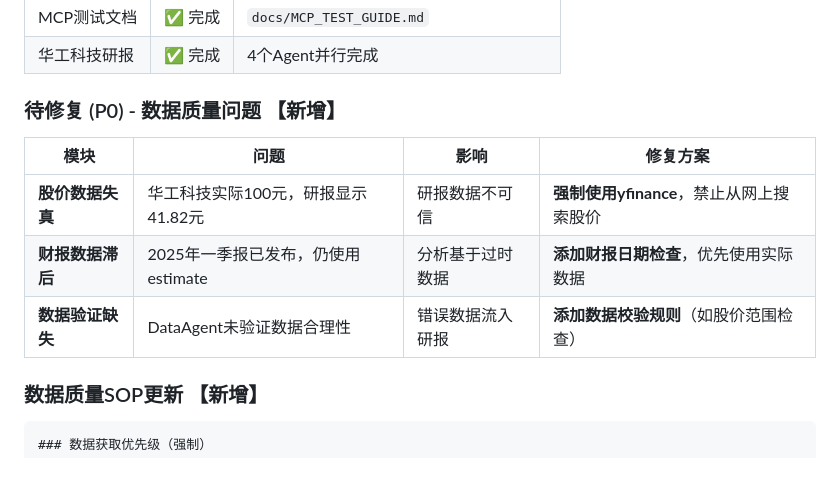
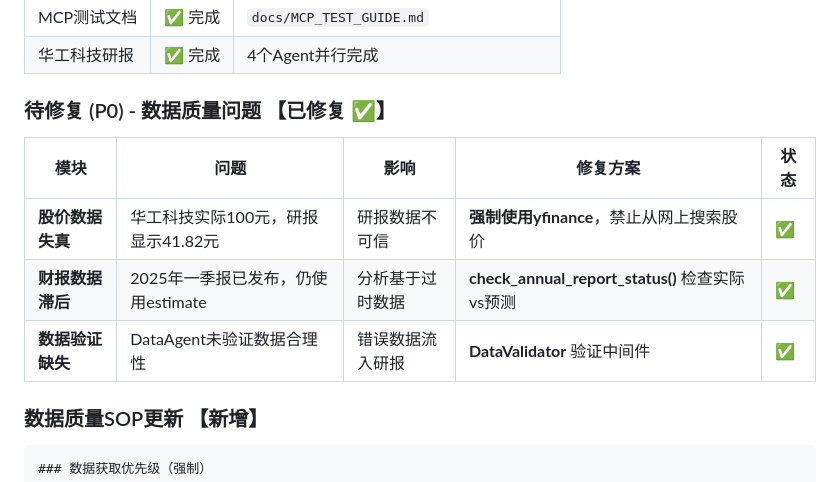
Before and after one commit to jinyanghe1/investment-research-assistant, a Markdown page: .agentstalk/ROADMAP.md, the part around one of its changes. Rendered like a GitHub page.

```diff
--- a/.agentstalk/ROADMAP.md
+++ b/.agentstalk/ROADMAP.md
@@ -172,13 +172,13 @@ data/
 | MCP测试文档 | ✅ 完成 | `docs/MCP_TEST_GUIDE.md` |
 | 华工科技研报 | ✅ 完成 | 4个Agent并行完成 |
 
-### 待修复 (P0) - 数据质量问题 【新增】
+### 待修复 (P0) - 数据质量问题 【已修复 ✅】
 
-| 模块 | 问题 | 影响 | 修复方案 |
-|------|------|------|----------|
-| **股价数据失真** | 华工科技实际100元，研报显示41.82元 | 研报数据不可信 | **强制使用yfinance**，禁止从网上搜索股价 |
-| **财报数据滞后** | 2025年一季报已发布，仍使用estimate | 分析基于过时数据 | **添加财报日期检查**，优先使用实际数据 |
-| **数据验证缺失** | DataAgent未验证数据合理性 | 错误数据流入研报 | **添加数据校验规则**（如股价范围检查） |
+| 模块 | 问题 | 影响 | 修复方案 | 状态 |
+|------|------|------|----------|------|
+| **股价数据失真** | 华工科技实际100元，研报显示41.82元 | 研报数据不可信 | **强制使用yfinance**，禁止从网上搜索股价 | ✅ |
+| **财报数据滞后** | 2025年一季报已发布，仍使用estimate | 分析基于过时数据 | **check_annual_report_status()** 检查实际vs预测 | ✅ |
+| **数据验证缺失** | DataAgent未验证数据合理性 | 错误数据流入研报 | **DataValidator** 验证中间件 | ✅ |
 
 ### 数据质量SOP更新 【新增】
 
```
Also changed, not shown: other parts of .agentstalk/ROADMAP.md (+22 -21 lines).
